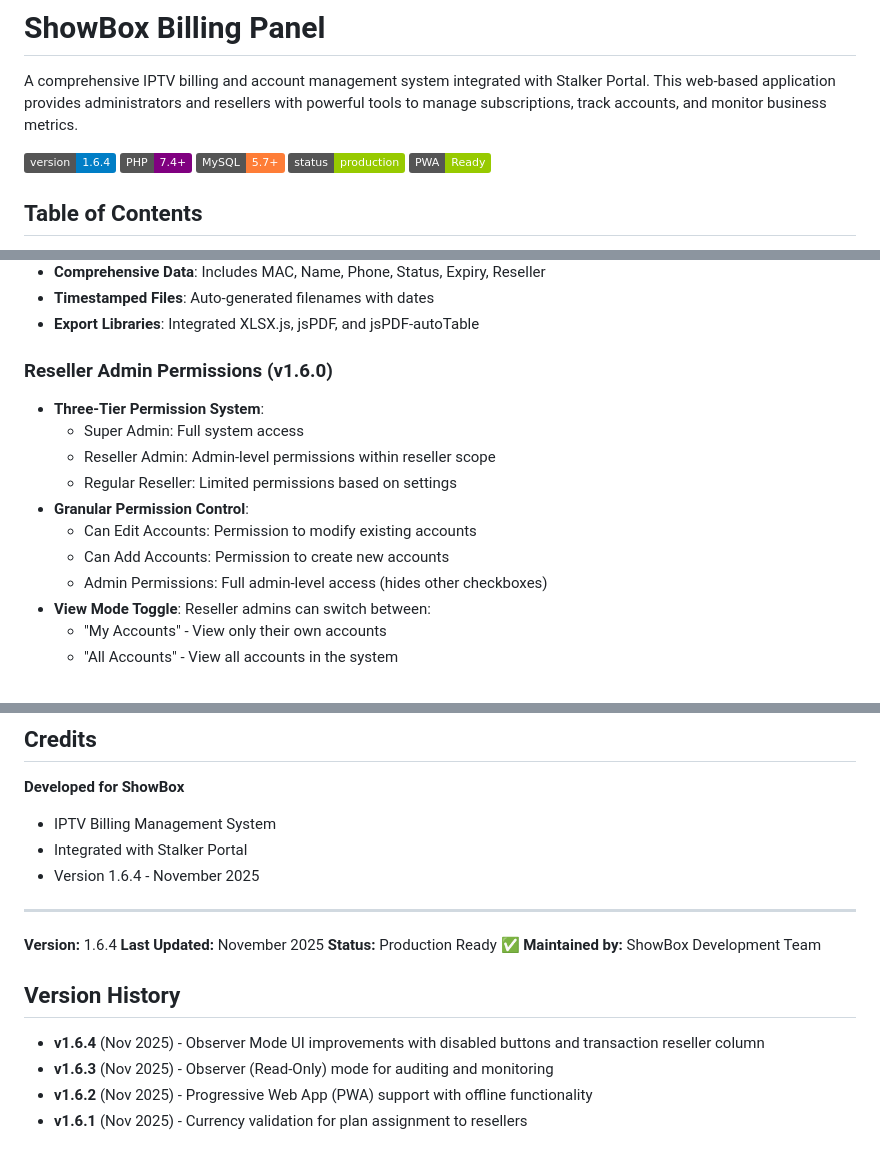
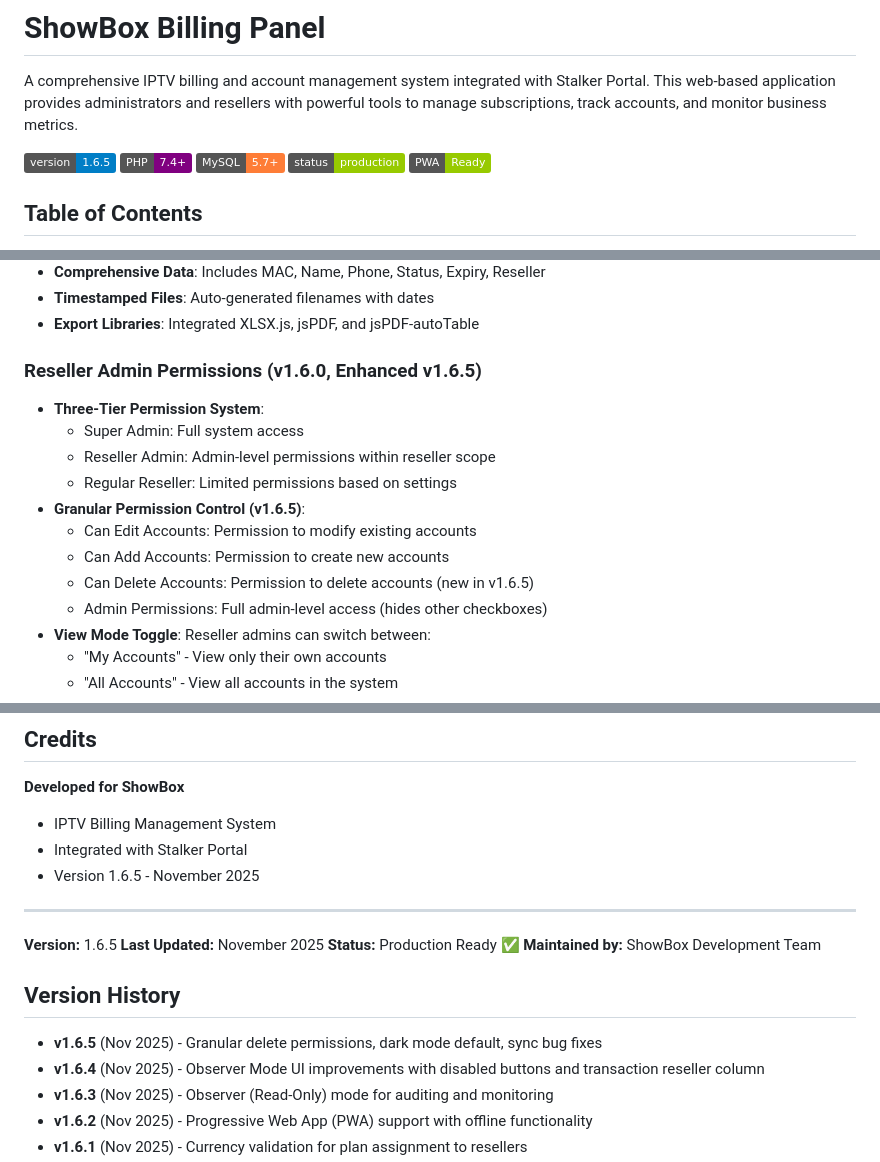
Before and after one commit to kousheshy/Billing-Second-Generation, a Markdown page: README.md, 3 parts joined by grey strips. GitHub-like rendering; badges without logos.

Commit message:
Update README.md for version 1.6.5

```diff
--- a/README.md
+++ b/README.md
@@ -2,7 +2,7 @@
 
 A comprehensive IPTV billing and account management system integrated with Stalker Portal. This web-based application provides administrators and resellers with powerful tools to manage subscriptions, track accounts, and monitor business metrics.
 
-![Version](https://img.shields.io/badge/version-1.6.4-blue.svg)
+![Version](https://img.shields.io/badge/version-1.6.5-blue.svg)
 ![PHP](https://img.shields.io/badge/PHP-7.4%2B-purple.svg)
 ![MySQL](https://img.shields.io/badge/MySQL-5.7%2B-orange.svg)
 ![Status](https://img.shields.io/badge/status-production-green.svg)
@@ -122,14 +122,15 @@ Your IPTV/STB billing management system is running with complete UI integrated w
 - **Timestamped Files**: Auto-generated filenames with dates
 - **Export Libraries**: Integrated XLSX.js, jsPDF, and jsPDF-autoTable
 
-### Reseller Admin Permissions (v1.6.0)
+### Reseller Admin Permissions (v1.6.0, Enhanced v1.6.5)
 - **Three-Tier Permission System**:
   - Super Admin: Full system access
   - Reseller Admin: Admin-level permissions within reseller scope
   - Regular Reseller: Limited permissions based on settings
-- **Granular Permission Control**:
+- **Granular Permission Control (v1.6.5)**:
   - Can Edit Accounts: Permission to modify existing accounts
   - Can Add Accounts: Permission to create new accounts
+  - Can Delete Accounts: Permission to delete accounts (new in v1.6.5)
   - Admin Permissions: Full admin-level access (hides other checkboxes)
 - **View Mode Toggle**: Reseller admins can switch between:
   - "My Accounts" - View only their own accounts
@@ -465,17 +466,18 @@ Unauthorized copying, modification, or distribution is prohibited.
 **Developed for ShowBox**
 - IPTV Billing Management System
 - Integrated with Stalker Portal
-- Version 1.6.4 - November 2025
+- Version 1.6.5 - November 2025
 
 ---
 
-**Version:** 1.6.4
+**Version:** 1.6.5
 **Last Updated:** November 2025
 **Status:** Production Ready ✅
 **Maintained by:** ShowBox Development Team
 
 ## Version History
 
+- **v1.6.5** (Nov 2025) - Granular delete permissions, dark mode default, sync bug fixes
 - **v1.6.4** (Nov 2025) - Observer Mode UI improvements with disabled buttons and transaction reseller column
 - **v1.6.3** (Nov 2025) - Observer (Read-Only) mode for auditing and monitoring
 - **v1.6.2** (Nov 2025) - Progressive Web App (PWA) support with offline functionality
```
Also changed, not shown: other parts of README.md (+1 -1 lines).
